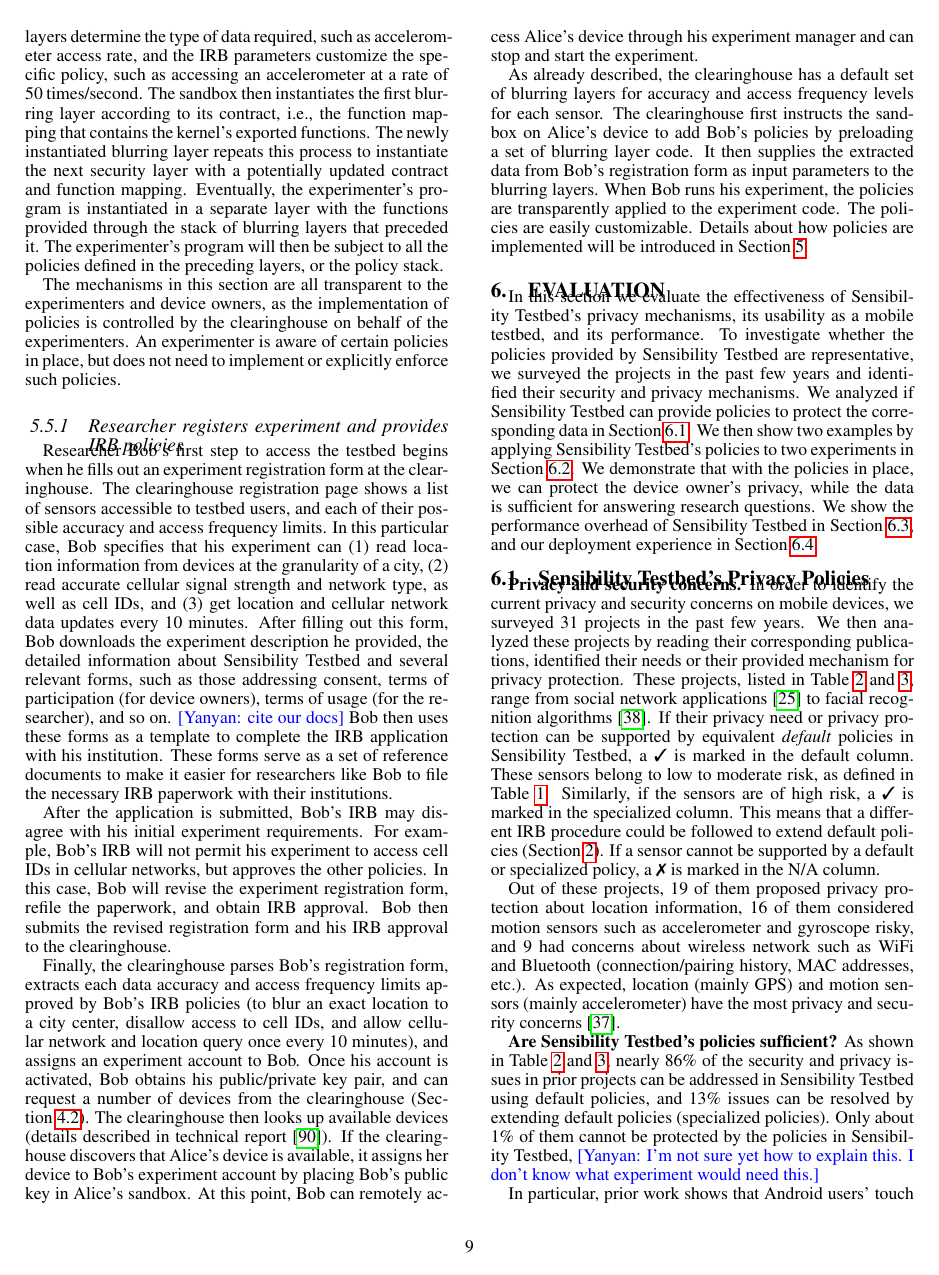
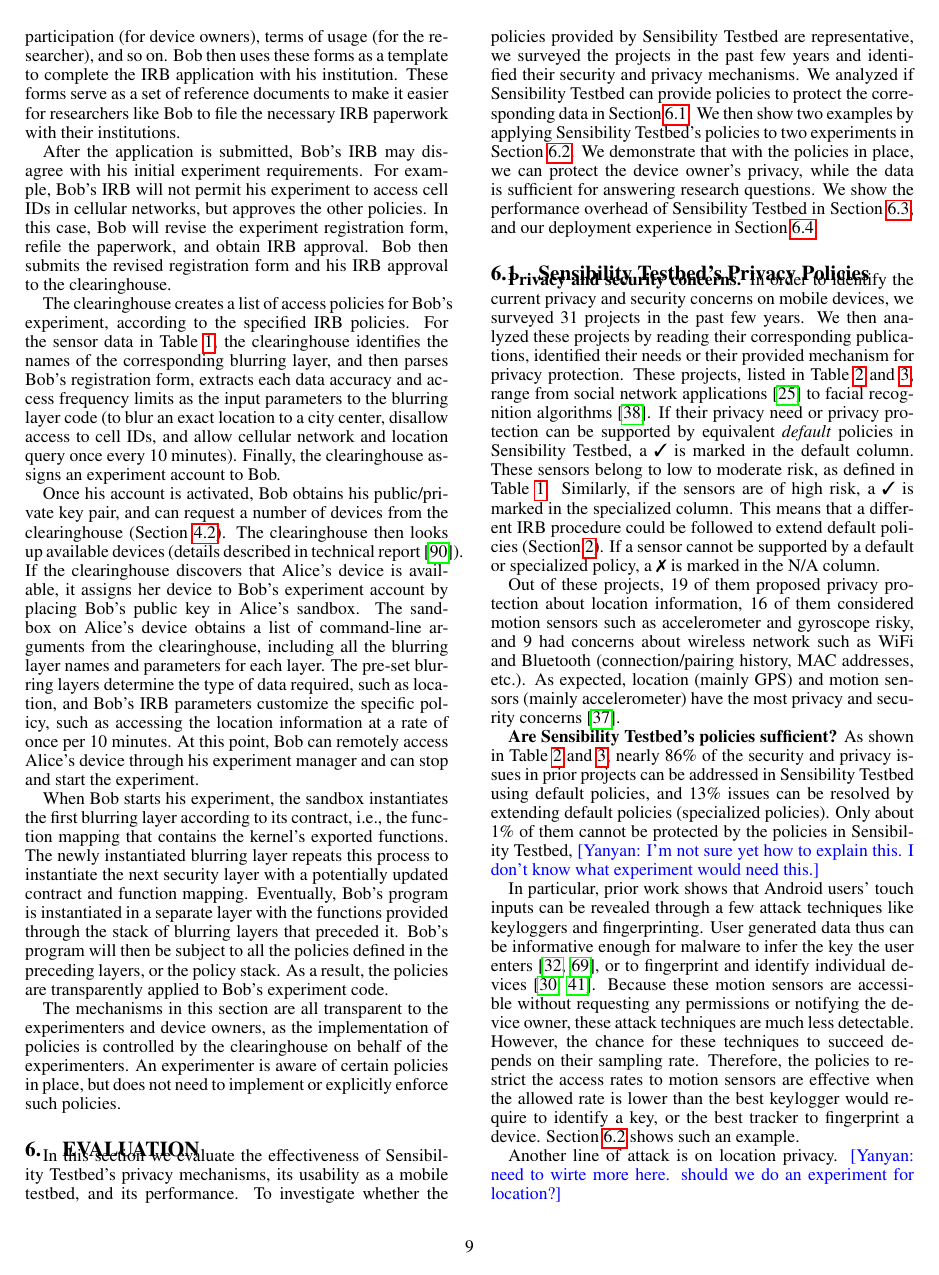
Before and after one commit to yyzhuang/mobisys16-sensibility, a LaTeX paper (mobisys.tex, which reads detailed.tex): page 9 of 16. Compiled offline with pdfLaTeX.

Commit message:
example scenario to tie together

```diff
--- a/detailed.tex
+++ b/detailed.tex
@@ -18,31 +11,0 @@
-and parameters for each layer (Section~\ref{sec-ch}). The pre-set blurring layers determine
-the type of data required, such as accelerometer access rate, and the
-IRB parameters customize the specific policy, such as accessing
-an accelerometer at a rate of 50 times/second.
-%the first of which must be the encasement library.
-%The kernel reads in the encasement library code and uses
-%the virtual namespace abstraction to execute the code with
-%the exported kernel functions. The encasement library
-The sandbox then %uses its blurring layer creation call to
-instantiates
-the first blurring layer according to its contract, i.e., the function
-mapping that contains the kernel's exported functions.
-%the security layer instantiation call, and the remaining
-%command-line arguments.
-The newly instantiated blurring layer repeats this process
-%using the
-%encasement library's
-%blurring layer creation call
-to instantiate the next
-security layer with a potentially updated contract and function
-mapping. Eventually, the experimenter's program is instantiated
-in a separate layer with the functions provided
-through the stack of blurring layers that preceded it.
-The experimenter's program will then be subject to all the
-policies defined in the preceding layers, or the policy stack.
-
-The mechanisms in this section are all transparent to the experimenters
-and device owners, as the implementation of policies is controlled by the
-clearinghouse on behalf of the experimenters. An experimenter is aware
-of certain policies in place, but does not need to implement or explicitly
-enforce such policies.
@@ -49,17 +15,18 @@
 
 
-\subsubsection{Researcher registers experiment and provides IRB policies}
-\label{sec-case2}
- Researcher Bob's first step to access the testbed begins when he
+%\subsubsection{Researcher registers experiment and provides IRB policies}
+%\label{sec-case2}
+Bob's first step is to
+%access the testbed begins when he
 %needs to provide a set of etailed IRB policies from his institution.
 %In order to obtain an IRB approval, a researcher first
 %To do this, Bob
-fills out an experiment registration form at the
+fill out an experiment registration form at the
 clearinghouse. The clearinghouse registration page shows
 a list of sensors accessible to testbed users, and
 each of their possible accuracy and access frequency limits.
 %\lois{I think I already asked this, but is it literally just the sensors that the page shows, and not the devices containing the sensors that are shown? It's a small point, but I think it has to be clarified}
-In this particular case, Bob specifies that
+In this case, Bob specifies that
 %what data can be accessed by a research experiment, at which
 %granularity or frequency such data can be accessed, how data
 %should be securely stored, and so on. \yanyan{cite register
@@ -81,7 +48,7 @@
 he provided, the detailed information about Sensibility Testbed and
 several relevant forms, such as
 those addressing consent, terms of participation (for device owners),
-terms of usage (for the researcher), and so on. \yanyan{cite our docs}
+terms of usage (for the researcher), and so on.
 Bob then uses these forms as a template to complete the IRB application
 with his institution. These forms serve as a set of reference documents
 to make it easier for researchers like Bob to
@@ -97,12 +64,17 @@
 and obtain IRB approval. Bob then submits the revised
 registration form and his IRB approval to the clearinghouse.
 
-Finally, the clearinghouse
-parses Bob's registration form, extracts each data accuracy and access
-frequency limits approved by Bob's IRB policies (to blur an exact location
+The clearinghouse creates a list of access policies for Bob's
+experiment, according to the specified IRB policies. For the sensor
+data in Table~\ref{tab:default}, the clearinghouse identifies the names of the
+corresponding blurring layer, and then parses Bob's registration
+form, extracts each data accuracy and access frequency limits as the
+input parameters to the blurring layer code (to blur an exact location
 to a city center, disallow access to cell IDs, and allow cellular network and
-location query once every 10 minutes), and assigns an experiment
-account to Bob. Once his account is activated,
+location query once every 10 minutes). Finally, the clearinghouse
+assigns an experiment account to Bob.
+
+Once his account is activated,
 %Bob obtains his \textit{authentication keys} assigned by the
 %clearinghouse. These keys are to authenticate Bob with the
 %clearinghouse and the set of devices to which he has access.
@@ -113,9 +85,43 @@
 report~\cite{zhuangTR15}). If the clearinghouse
 discovers that Alice's device is available, it
 assigns her device to Bob's experiment account by placing Bob's
-public key in Alice's sandbox. At this point, Bob can remotely access Alice's
-device through his experiment manager and can stop and start the experiment.
+public key in Alice's sandbox. The sandbox on Alice's device obtains
+a list of command-line arguments from the clearinghouse, including all
+the blurring layer names and parameters for each layer. The pre-set blurring
+layers determine the type of data required, such as location, and Bob's
+IRB parameters customize the specific policy, such as accessing
+the location information at a rate of once per 10 minutes. At this point,
+Bob can remotely access Alice's device through his experiment
+manager and can stop and start the experiment.
 
+%the first of which must be the encasement library.
+%The kernel reads in the encasement library code and uses
+%the virtual namespace abstraction to execute the code with
+%the exported kernel functions. The encasement library
+When Bob starts his experiment, the sandbox %uses its blurring layer creation call to
+instantiates the first blurring layer according to its contract, i.e., the function
+mapping that contains the kernel's exported functions.
+%the security layer instantiation call, and the remaining
+%command-line arguments.
+The newly instantiated blurring layer repeats this process
+%using the
+%encasement library's
+%blurring layer creation call
+to instantiate the next security layer with a potentially updated contract and
+function mapping. Eventually, Bob's program is instantiated
+in a separate layer with the functions provided
+through the stack of blurring layers that preceded it.
+Bob's program will then be subject to all the
+policies defined in the preceding layers, or the policy stack.
+As a result,  the policies are transparently applied to Bob's experiment code.
+
+The mechanisms in this section are all transparent to the experimenters
+and device owners, as the implementation of policies is controlled by the
+clearinghouse on behalf of the experimenters. An experimenter is aware
+of certain policies in place, but does not need to implement or explicitly
+enforce such policies.
+
+\begin{comment}
 As already described, the clearinghouse has a default set of blurring layers
 for accuracy and access frequency levels for each sensor.
 The clearinghouse first instructs
@@ -123,10 +129,9 @@
 a set of blurring layer code. It then supplies the extracted data from
 Bob's registration form as input parameters to the blurring layers.
 %that will be instantiated on Alice's device.
-When Bob runs his experiment, the policies are transparently applied
-to the experiment code.
 The policies are easily customizable. Details about
 how policies are implemented will be introduced in Section~\ref{sec-policy}.
+\end{comment}
 
 %\textbf{Usage scenario 4: Researcher acquires device(s) and runs an experiment.}
 %\label{sec-acquire-run}
```
Also changed, not shown: detailed.tex (21 more changed lines).
